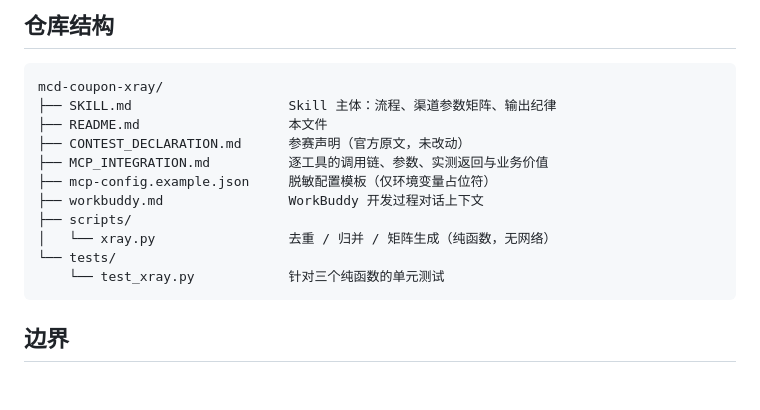
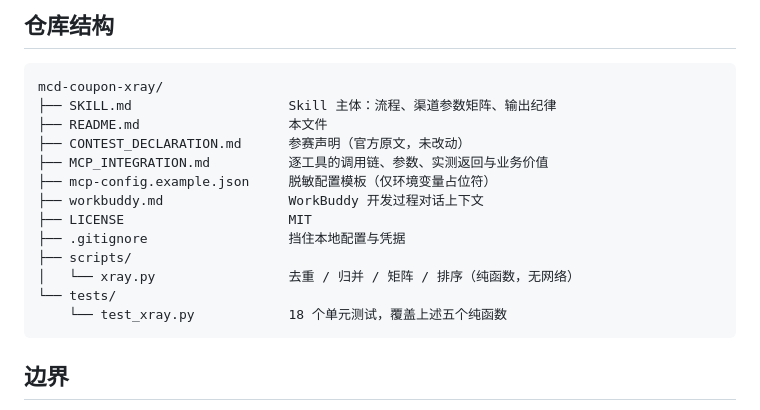
Before and after one commit to wahaha-potato/mcd-coupon-xray, a Markdown page: README.md, the part around the change. Drawn GitHub-style; blank space fills up the shorter version.

Commit message:
docs: 修正文档与实现不一致（纯函数数量、仓库结构缺 LICENSE/.gitignore）

````diff
--- a/README.md
+++ b/README.md
@@ -141,10 +141,12 @@ mcd-coupon-xray/
 ├── MCP_INTEGRATION.md          逐工具的调用链、参数、实测返回与业务价值
 ├── mcp-config.example.json     脱敏配置模板（仅环境变量占位符）
 ├── workbuddy.md                WorkBuddy 开发过程对话上下文
+├── LICENSE                     MIT
+├── .gitignore                  挡住本地配置与凭据
 ├── scripts/
-│   └── xray.py                 去重 / 归并 / 矩阵生成（纯函数，无网络）
+│   └── xray.py                 去重 / 归并 / 矩阵 / 排序（纯函数，无网络）
 └── tests/
-    └── test_xray.py            针对三个纯函数的单元测试
+    └── test_xray.py            18 个单元测试，覆盖上述五个纯函数
 ```
 
 ## 边界
````
Also changed, not shown: SKILL.md (+3 -1 lines).
